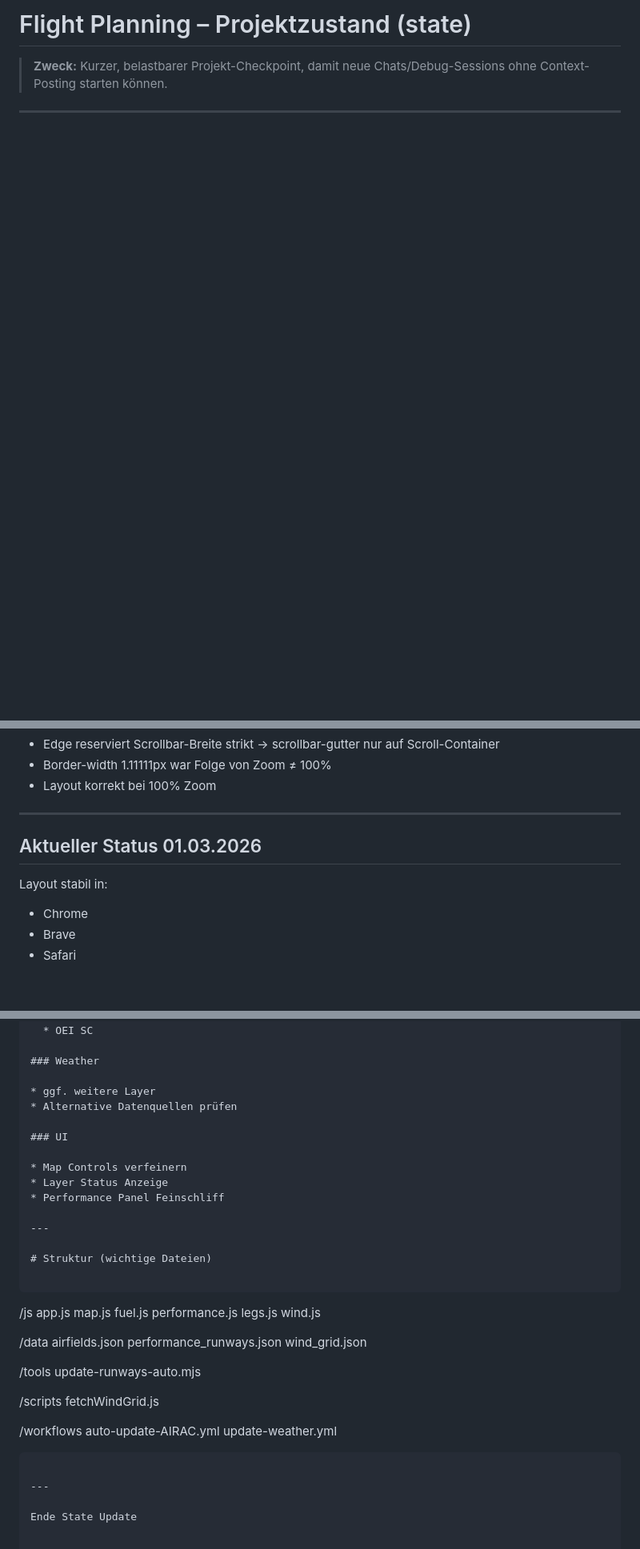
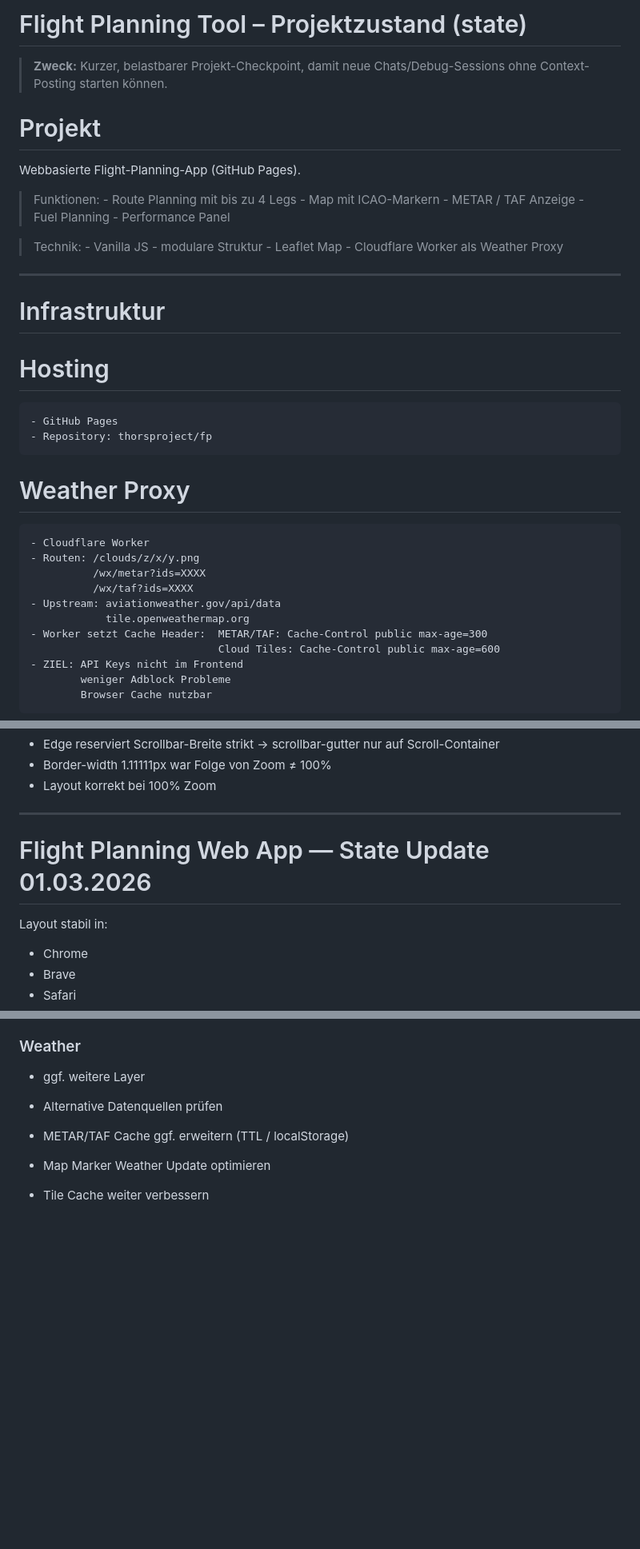
Before and after one commit to thorsproject/fp, a Markdown page: state.md, 3 parts joined by grey strips. Shown at 80% size. Drawn GitHub-style; blank space fills up the shorter version.

Commit message:
STATE: stabiles performance panel

````diff
--- a/state.md
+++ b/state.md
@@ -1,5 +1,38 @@
-# Flight Planning – Projektzustand (state)
-
+# Flight Planning Tool – Projektzustand (state)
 > **Zweck:** Kurzer, belastbarer Projekt-Checkpoint, damit neue Chats/Debug-Sessions ohne Context-Posting starten können.
 
+# Projekt
+  Webbasierte Flight-Planning-App (GitHub Pages).
+  > Funktionen:
+    - Route Planning mit bis zu 4 Legs
+    - Map mit ICAO-Markern
+    - METAR / TAF Anzeige
+    - Fuel Planning
+    - Performance Panel
+
+  > Technik:
+    - Vanilla JS
+    - modulare Struktur
+    - Leaflet Map
+    - Cloudflare Worker als Weather Proxy
+
 ---
+
+# Infrastruktur
+  # Hosting
+    - GitHub Pages
+    - Repository: thorsproject/fp
+
+  # Weather Proxy
+    - Cloudflare Worker
+    - Routen: /clouds/z/x/y.png
+              /wx/metar?ids=XXXX
+              /wx/taf?ids=XXXX
+    - Upstream: aviationweather.gov/api/data
+                tile.openweathermap.org
+    - Worker setzt Cache Header:  METAR/TAF: Cache-Control public max-age=300
+                                  Cloud Tiles: Cache-Control public max-age=600
+    - ZIEL: API Keys nicht im Frontend
+            weniger Adblock Probleme
+            Browser Cache nutzbar
+
@@ -503,10 +641,9 @@
 
 ---
 
-## Aktueller Status 01.03.2026
+# Flight Planning Web App — State Update 01.03.2026
 
 Layout stabil in:
-
 * Chrome
 * Brave
 * Safari
@@ -1064,41 +1086,6 @@ update-state.yml
 * ggf. weitere Layer
 * Alternative Datenquellen prüfen
 
-### UI
-
-* Map Controls verfeinern
-* Layer Status Anzeige
-* Performance Panel Feinschliff
-
----
-
-# Struktur (wichtige Dateien)
-
-```
-/js
-  app.js
-  map.js
-  fuel.js
-  performance.js
-  legs.js
-  wind.js
-
-/data
-  airfields.json
-  performance_runways.json
-  wind_grid.json
-
-/tools
-  update-runways-auto.mjs
-
-/scripts
-  fetchWindGrid.js
-
-/workflows
-  auto-update-AIRAC.yml
-  update-weather.yml
-```
-
----
-
-Ende State Update
+* METAR/TAF Cache ggf. erweitern (TTL / localStorage)
+* Map Marker Weather Update optimieren
+* Tile Cache weiter verbessern
````
Also changed, not shown: other parts of state.md (+231 -241 lines).
